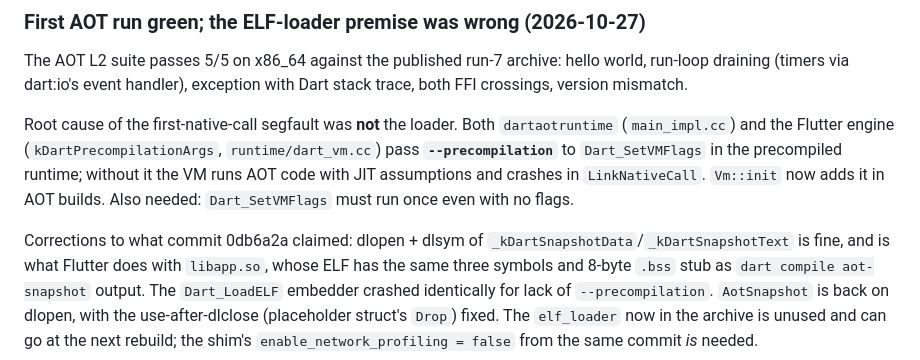
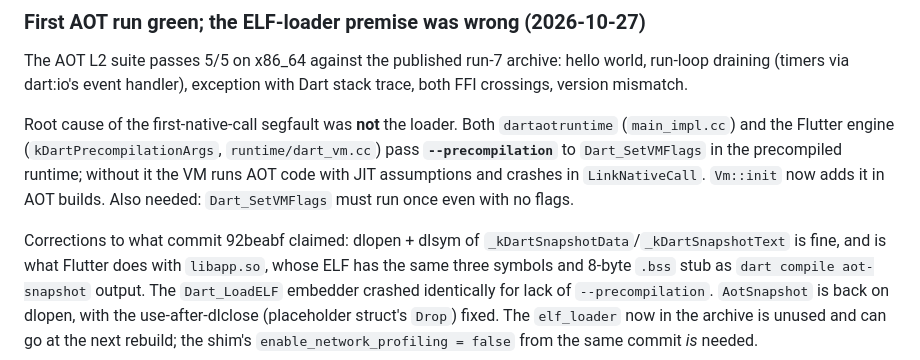
Before and after one commit to jwinarske/fl-engine, a Markdown page: docs/m1-status.md, the part around the change. GitHub-like rendering.

Commit message:
docs: point at rewritten commits
History was rewritten to drop co-author and session trailers from every
commit, set Joel Winarske as author and committer throughout, and add his
sign-off. Commit messages were remapped automatically; this updates the one
commit hash quoted in docs/m1-status.md to its rewritten id.

Review: documentation only; no reliability, security or performance surface.
Checked: clippy --fix then -D warnings, cargo fmt.
Signed-off-by: Joel Winarske <joel.winarske@gmail.com>

```diff
--- a/docs/m1-status.md
+++ b/docs/m1-status.md
@@ -248,7 +248,7 @@ to `Dart_SetVMFlags` in the precompiled runtime; without it the VM runs AOT code
 with JIT assumptions and crashes in `LinkNativeCall`. `Vm::init` now adds it in
 AOT builds. Also needed: `Dart_SetVMFlags` must run once even with no flags.
 
-Corrections to what commit 0db6a2a claimed: dlopen + dlsym of
+Corrections to what commit 92beabf claimed: dlopen + dlsym of
 `_kDartSnapshotData`/`_kDartSnapshotText` is fine, and is what Flutter does with
 `libapp.so`, whose ELF has the same three symbols and 8-byte `.bss` stub as
 `dart compile aot-snapshot` output. The `Dart_LoadELF` embedder crashed
```
